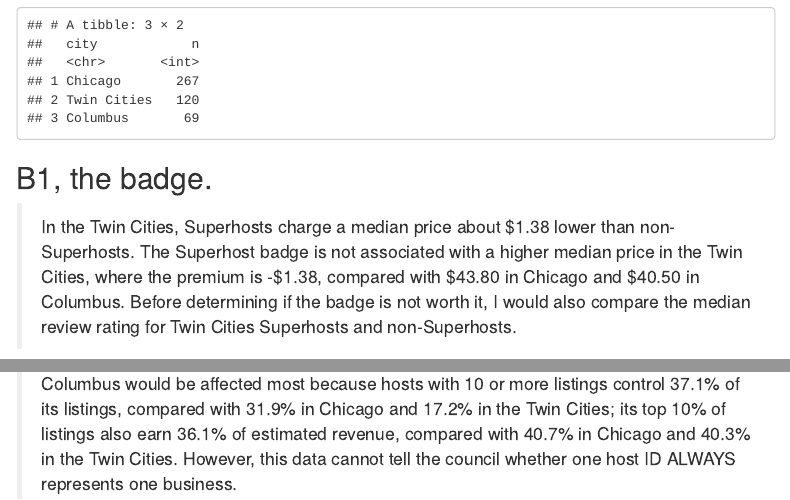
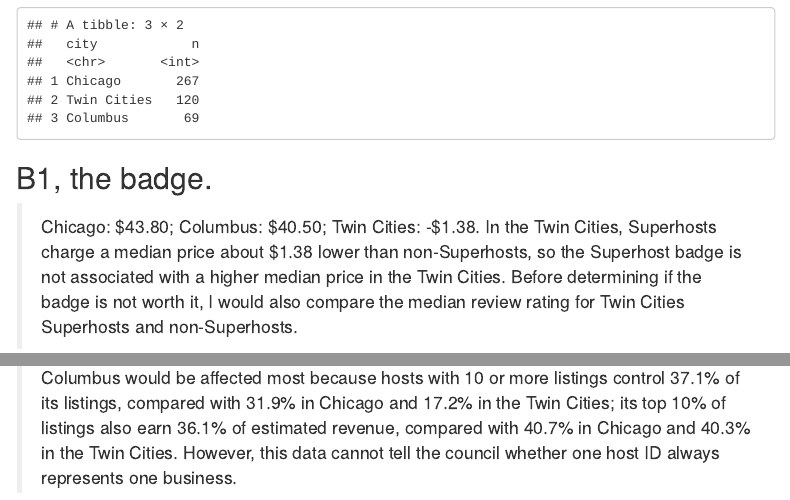
Before and after one commit to zdupal/business_intelligence, an R Markdown document (airbnb_analysis/airbnb_analysis.Rmd): the page in a window 1100 px wide, from 5830 px down, and a second part further down, joined at a grey line. The pictures show the output file airbnb_analysis/airbnb_analysis.html that the author committed with the source, opened offline; menus at the side of the page are left out.

Commit message:
Update Airbnb analysis write-up (B1 and B2)

````diff
--- a/airbnb_analysis/airbnb_analysis.Rmd
+++ b/airbnb_analysis/airbnb_analysis.Rmd
@@ -216,7 +216,7 @@ unmatched |>
 
 ## B1, the badge.
 
-> In the Twin Cities, Superhosts charge a median price about $1.38 lower than non-Superhosts. The Superhost badge is not associated with a higher median price in the Twin Cities, where the premium is -$1.38, compared with $43.80 in Chicago and $40.50 in Columbus. Before determining if the badge is not worth it, I would also compare the median review rating for Twin Cities Superhosts and non-Superhosts.
+> Chicago: $43.80; Columbus: $40.50; Twin Cities: -$1.38. In the Twin Cities, Superhosts charge a median price about $1.38 lower than non-Superhosts, so the Superhost badge is not associated with a higher median price in the Twin Cities. Before determining if the badge is not worth it, I would also compare the median review rating for Twin Cities Superhosts and non-Superhosts.
 
 ## B2, the cap.
 
@@ -253,4 +253,4 @@ revenue_share = listings |>
 revenue_share
 ```
 
-> Columbus would be affected most because hosts with 10 or more listings control 37.1% of its listings, compared with 31.9% in Chicago and 17.2% in the Twin Cities; its top 10% of listings also earn 36.1% of estimated revenue, compared with 40.7% in Chicago and 40.3% in the Twin Cities. However, this data cannot tell the council whether one host ID ALWAYS represents one business.
+> Columbus would be affected most because hosts with 10 or more listings control 37.1% of its listings, compared with 31.9% in Chicago and 17.2% in the Twin Cities; its top 10% of listings also earn 36.1% of estimated revenue, compared with 40.7% in Chicago and 40.3% in the Twin Cities. However, this data cannot tell the council whether one host ID always represents one business.
````
Also changed, not shown: airbnb_analysis/airbnb_analysis.html.
